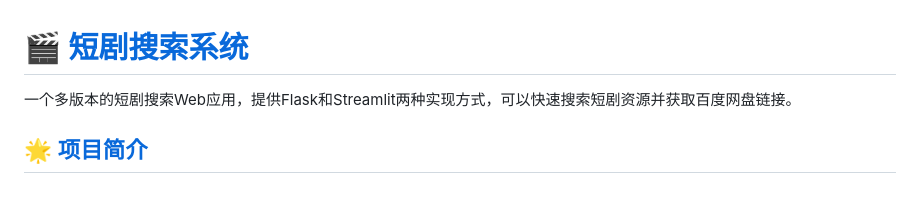
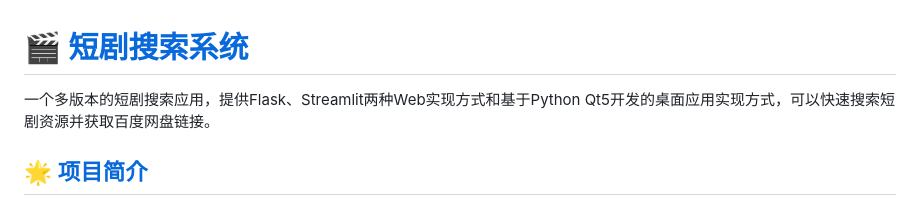
Before and after one commit to SELFEMO/ShortDramaSearch, a Markdown page: README.md, the part around the change. Drawn GitHub-style.

Commit message:
Update README to include desktop app details
Expanded description of the short drama search application to include a desktop implementation.

```diff
--- a/README.md
+++ b/README.md
@@ -1,6 +1,6 @@
 # 🎬 [短剧搜索系统](https://github.com/SELFEMO/ShortDramaSearch)
 
-一个多版本的短剧搜索Web应用，提供Flask和Streamlit两种实现方式，可以快速搜索短剧资源并获取百度网盘链接。
+一个多版本的短剧搜索应用，提供Flask、Streamlit两种Web实现方式和基于Python Qt5开发的桌面应用实现方式，可以快速搜索短剧资源并获取百度网盘链接。
 
 ## 🌟 [项目简介](https://github.com/SELFEMO/ShortDramaSearch.git)
 
```
